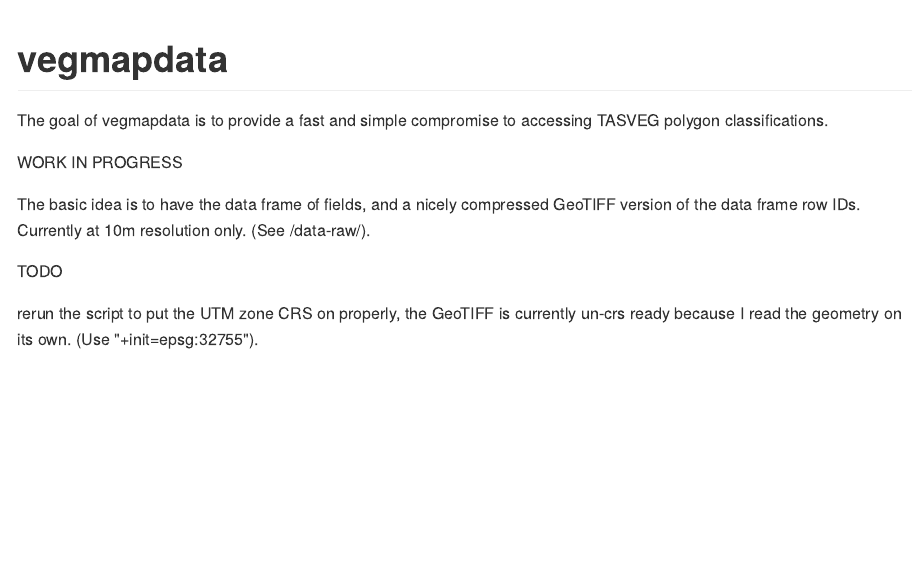
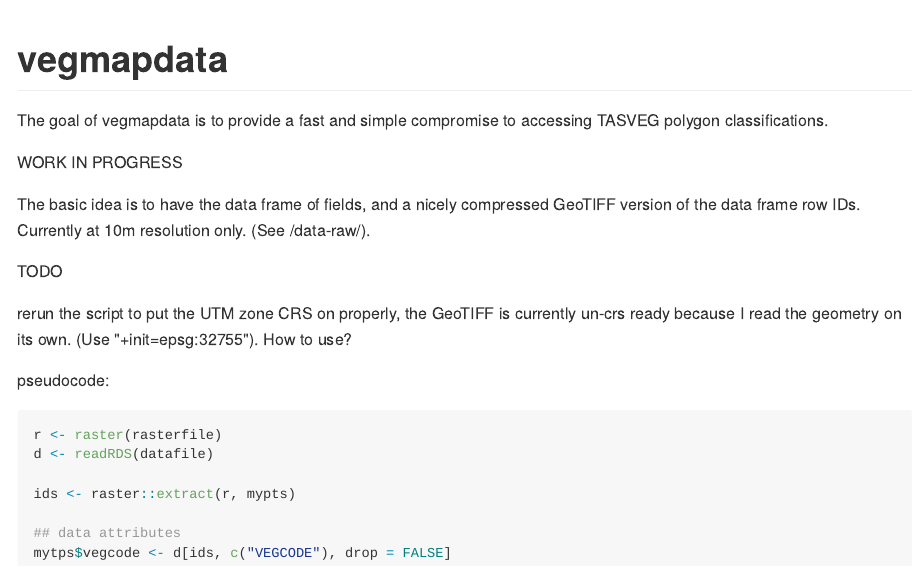
Before and after one commit to mdsumner/vegmapdata, an R Markdown document (README.Rmd): the page in a window 1100 px wide, from its top. The pictures show the output file README.md that the author committed with the source, drawn offline in the style of GitHub.

Commit message:
update readme

````diff
--- a/README.Rmd
+++ b/README.Rmd
@@ -24,3 +24,16 @@ The basic idea is to have the data frame of fields, and a nicely compressed GeoT
 TODO
 
 rerun the script to put the UTM zone CRS on properly, the GeoTIFF is currently un-crs ready because I read the geometry on its own. (Use "+init=epsg:32755").
+How to use?
+
+pseudocode:
+
+```{r vegmap-lookup, eval = FALSE}
+r <- raster(rasterfile)
+d <- readRDS(datafile)
+
+ids <- raster::extract(r, mypts)
+
+## data attributes
+mytps$vegcode <- d[ids, c("VEGCODE"), drop = FALSE]
+```
````
Also changed, not shown: README.md.
